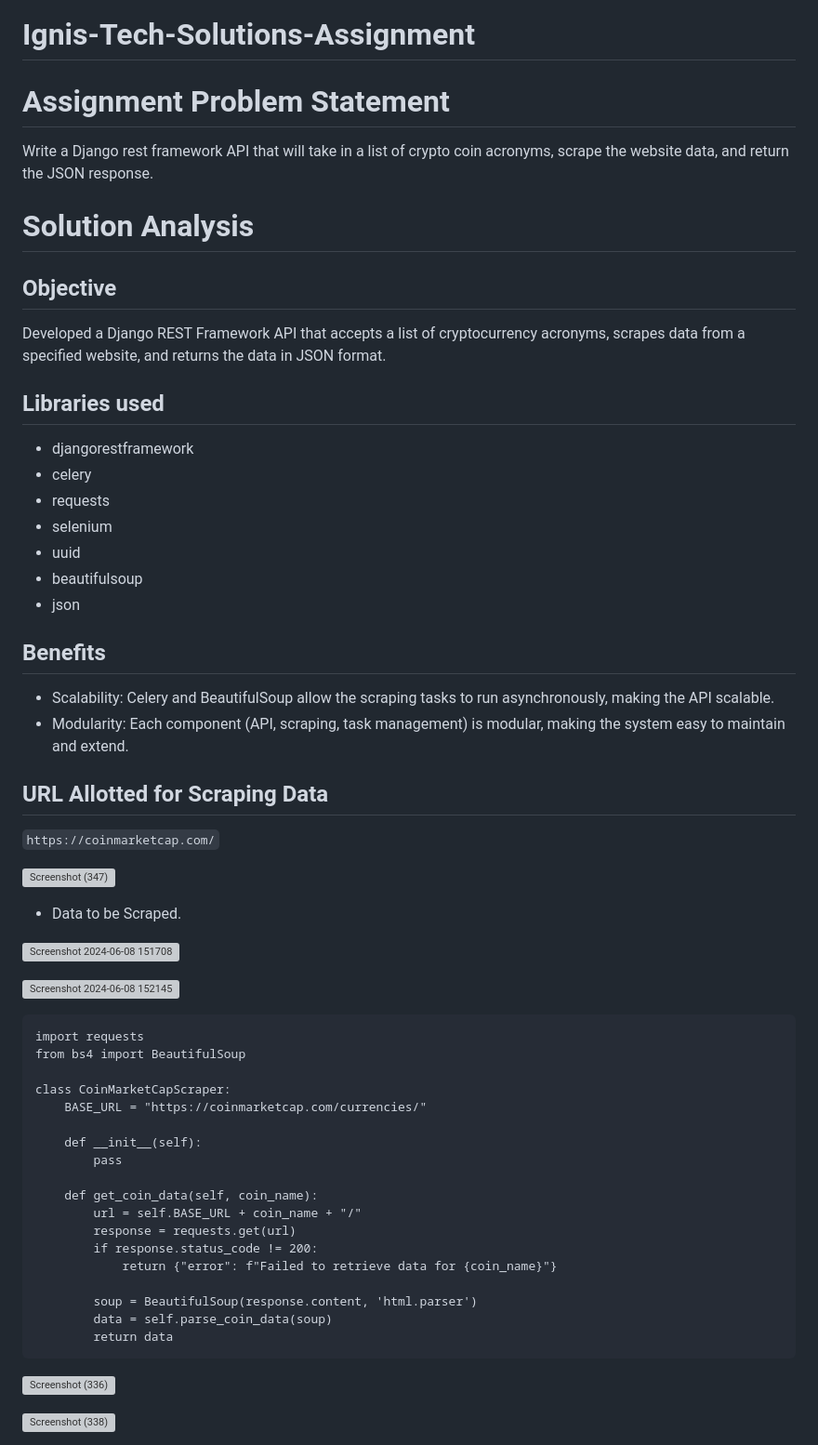
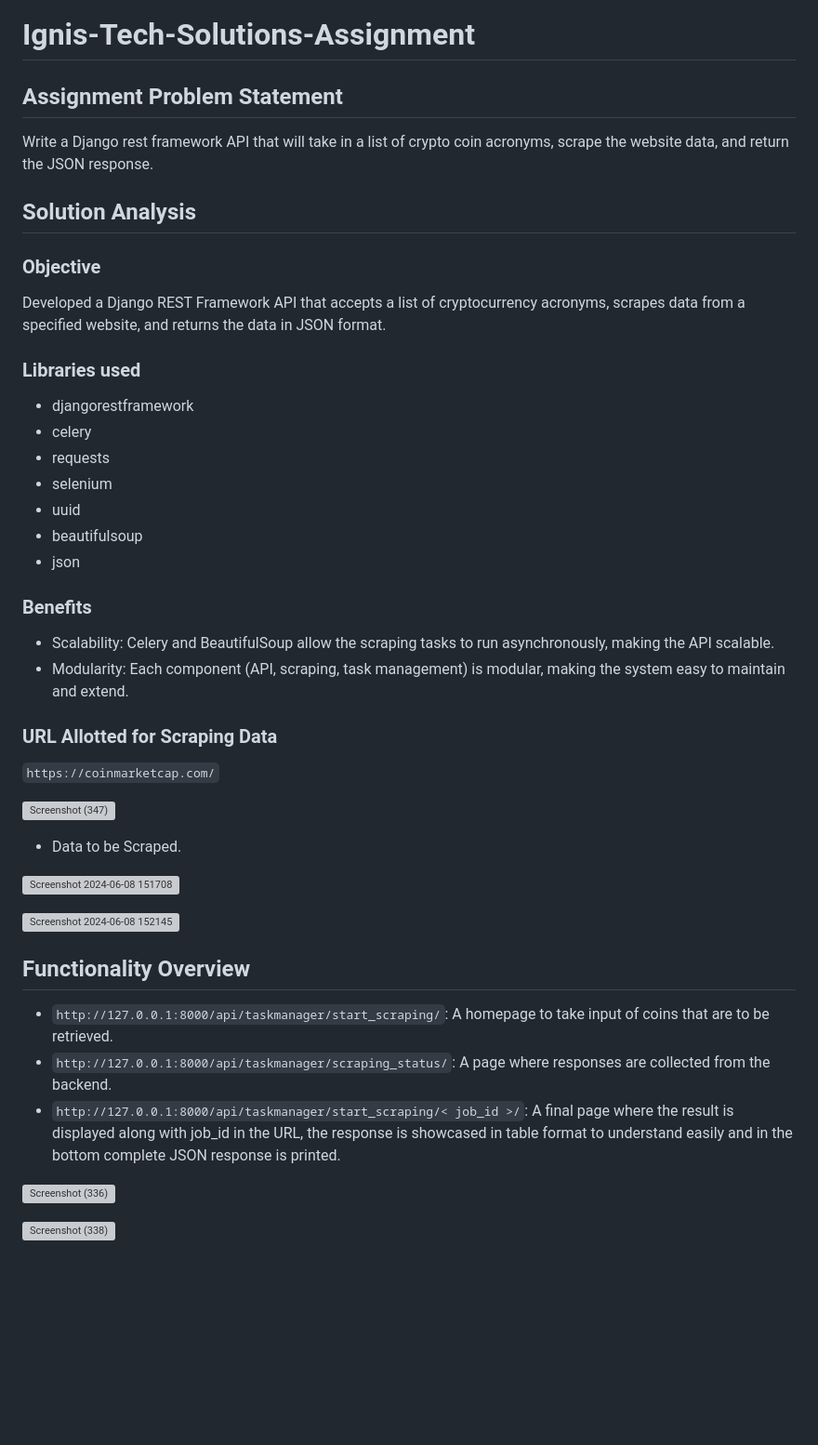
Before and after one commit to Spraveen8-chary/Ignis-Tech-Solutions-Assignment, a Markdown page: README.md, the part around the change. Shown at 93% size. Rendered like a GitHub page; blank space fills up the shorter version; grey boxes are pictures that could not be loaded.

````diff
--- a/README.md
+++ b/README.md
@@ -1,13 +1,13 @@
 # Ignis-Tech-Solutions-Assignment
 
-# Assignment Problem Statement
+## Assignment Problem Statement
 Write a Django rest framework API that will take in a list of crypto coin acronyms, scrape the website data, and return the JSON response.
 
-# Solution Analysis
-## Objective
+## Solution Analysis
+### Objective
 Developed a Django REST Framework API that accepts a list of cryptocurrency acronyms, scrapes data from a specified website, and returns the data in JSON format.
 
-## Libraries used
+### Libraries used
 - djangorestframework
 - celery
 - requests
@@ -16,11 +16,11 @@ Developed a Django REST Framework API that accepts a list of cryptocurrency acro
 - beautifulsoup
 - json
 
-## Benefits
+### Benefits
 - Scalability: Celery and BeautifulSoup allow the scraping tasks to run asynchronously, making the API scalable.
 - Modularity: Each component (API, scraping, task management) is modular, making the system easy to maintain and extend.
 
-## URL Allotted for Scraping Data
+### URL Allotted for Scraping Data
 ```https://coinmarketcap.com/```
 
 ![Screenshot (347)](https://github.com/Spraveen8-chary/Ignis-Tech-Solutions-Assignment/assets/108536707/9c7948ff-28a2-470c-a05b-a5a7220c92cf)
@@ -31,26 +31,10 @@ Developed a Django REST Framework API that accepts a list of cryptocurrency acro
 
 ![Screenshot 2024-06-08 152145](https://github.com/Spraveen8-chary/Ignis-Tech-Solutions-Assignment/assets/108536707/d125afec-8a19-47a6-aab7-490bb63ae2b2)
 
-```
-import requests
-from bs4 import BeautifulSoup
-
-class CoinMarketCapScraper:
-    BASE_URL = "https://coinmarketcap.com/currencies/"
-
-    def __init__(self):
-        pass
-
-    def get_coin_data(self, coin_name):
-        url = self.BASE_URL + coin_name + "/"
-        response = requests.get(url)
-        if response.status_code != 200:
-            return {"error": f"Failed to retrieve data for {coin_name}"}
-
-        soup = BeautifulSoup(response.content, 'html.parser')
-        data = self.parse_coin_data(soup)
-        return data
-```
+## Functionality Overview
+- ```http://127.0.0.1:8000/api/taskmanager/start_scraping/```: A homepage to take input of coins that are to be retrieved.
+- ```http://127.0.0.1:8000/api/taskmanager/scraping_status/```: A page where responses are collected from the backend.
+- ```http://127.0.0.1:8000/api/taskmanager/start_scraping/< job_id >/```: A final page where the result is displayed along with job_id in the URL, the response is showcased in table format to understand easily and in the bottom complete JSON response is printed.
 
 ![Screenshot (336)](https://github.com/Spraveen8-chary/Ignis-Tech-Solutions-Assignment/assets/108536707/704ff3b2-232f-41f4-9624-0b73837d1ccf)
 
````
